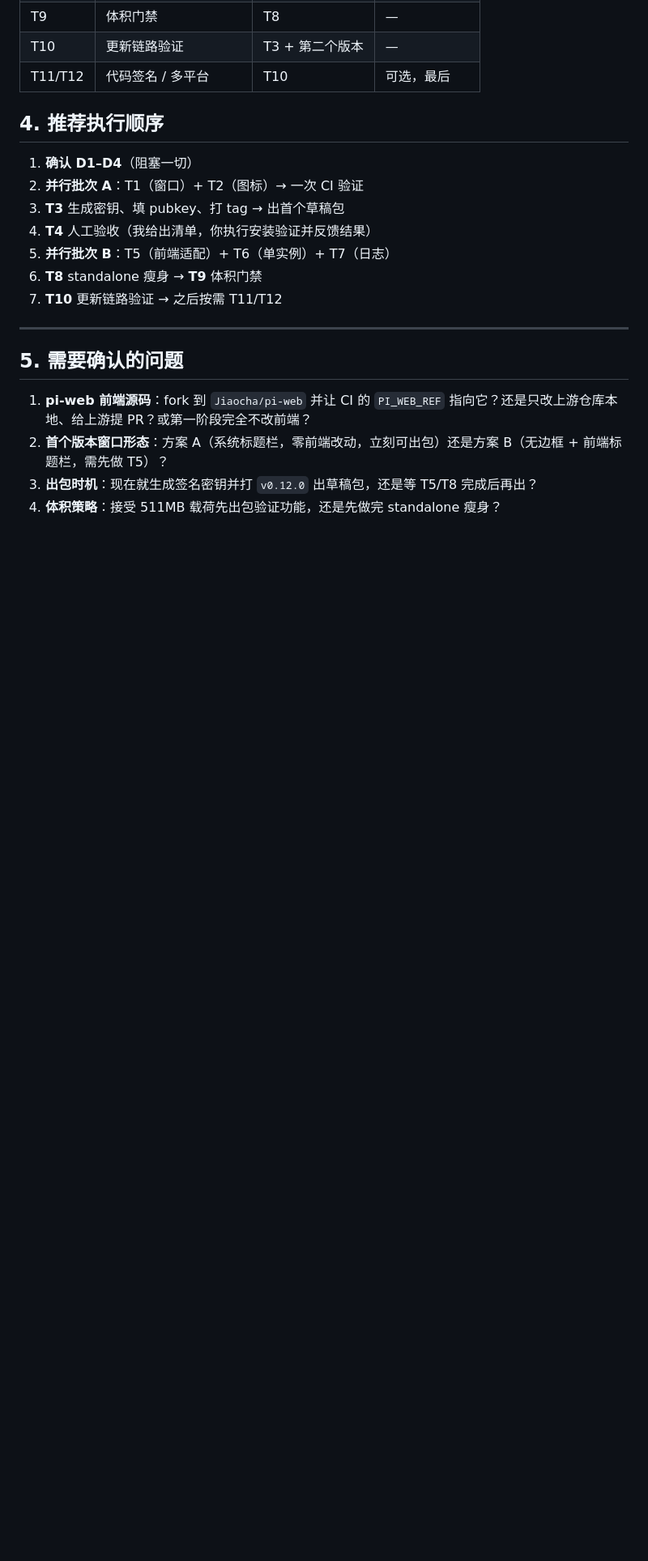
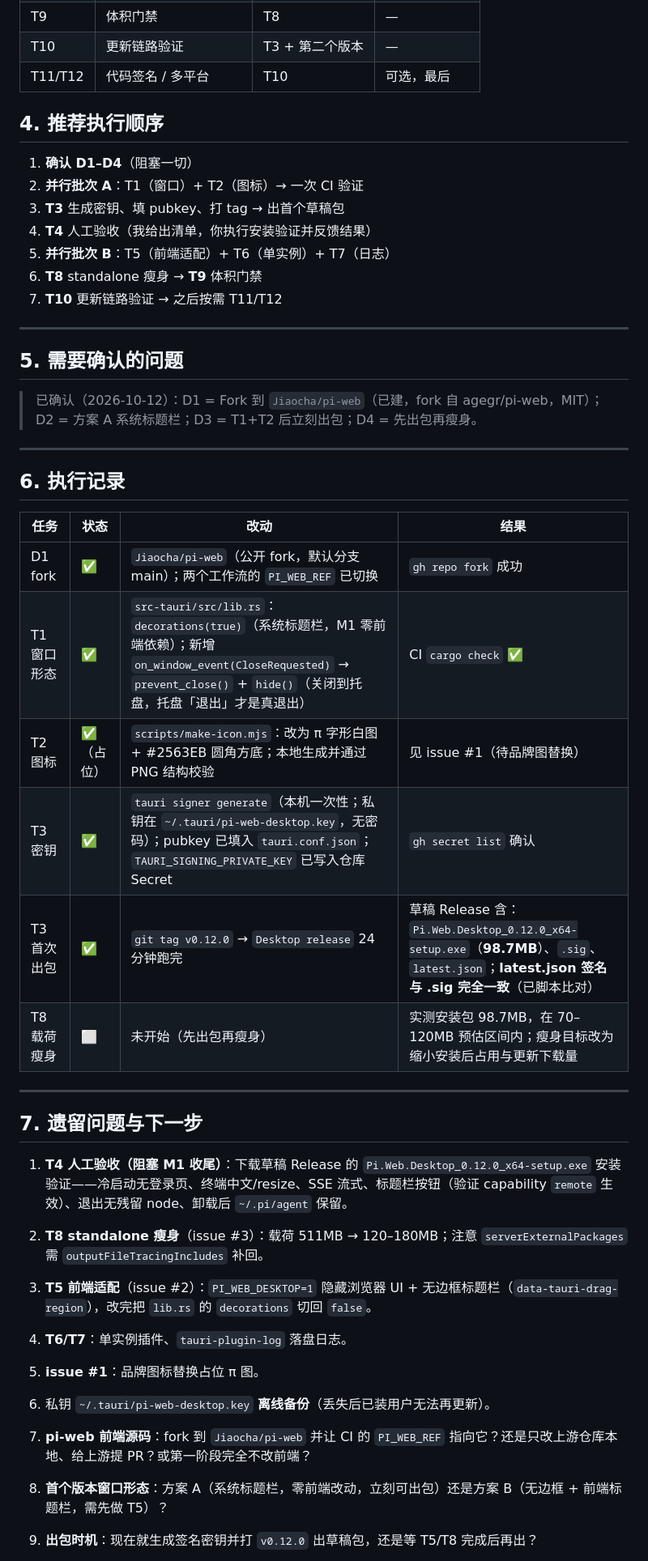
Before and after one commit to Jiaocha/pi-web-desktop, a Markdown page: PLAN.md, the part around the change. Shown at 81% size. Rendered like a GitHub page; blank space fills up the shorter version.

Commit message:
docs: record M1 execution results in PLAN.md

```diff
--- a/PLAN.md
+++ b/PLAN.md
@@ -188,6 +188,34 @@
 
 ## 5. 需要确认的问题
 
+> 已确认（2026-10-12）：D1 = Fork 到 `Jiaocha/pi-web`（已建，fork 自 agegr/pi-web，MIT）；D2 = 方案 A 系统标题栏；D3 = T1+T2 后立刻出包；D4 = 先出包再瘦身。
+
+---
+
+## 6. 执行记录
+
+| 任务 | 状态 | 改动 | 结果 |
+|---|---|---|---|
+| D1 fork | ✅ | `Jiaocha/pi-web`（公开 fork，默认分支 main）；两个工作流的 `PI_WEB_REF` 已切换 | `gh repo fork` 成功 |
+| T1 窗口形态 | ✅ | `src-tauri/src/lib.rs`：`decorations(true)`（系统标题栏，M1 零前端依赖）；新增 `on_window_event(CloseRequested)` → `prevent_close()` + `hide()`（关闭到托盘，托盘「退出」才是真退出） | CI `cargo check` ✅ |
+| T2 图标 | ✅（占位） | `scripts/make-icon.mjs`：改为 π 字形白图 + #2563EB 圆角方底；本地生成并通过 PNG 结构校验 | 见 issue #1（待品牌图替换） |
+| T3 密钥 | ✅ | `tauri signer generate`（本机一次性；私钥在 `~/.tauri/pi-web-desktop.key`，无密码）；pubkey 已填入 `tauri.conf.json`；`TAURI_SIGNING_PRIVATE_KEY` 已写入仓库 Secret | `gh secret list` 确认 |
+| T3 首次出包 | ✅ | `git tag v0.12.0` → `Desktop release` 24 分钟跑完 | 草稿 Release 含：`Pi.Web.Desktop_0.12.0_x64-setup.exe`（**98.7MB**）、`.sig`、`latest.json`；**latest.json 签名与 .sig 完全一致**（已脚本比对） |
+| T8 载荷瘦身 | ⬜ | 未开始（先出包再瘦身） | 实测安装包 98.7MB，在 70–120MB 预估区间内；瘦身目标改为缩小安装后占用与更新下载量 |
+
+---
+
+## 7. 遗留问题与下一步
+
+1. **T4 人工验收（阻塞 M1 收尾）**：下载草稿 Release 的 `Pi.Web.Desktop_0.12.0_x64-setup.exe` 安装验证——冷启动无登录页、终端中文/resize、SSE 流式、标题栏按钮（验证 capability `remote` 生效）、退出无残留 node、卸载后 `~/.pi/agent` 保留。
+2. **T8 standalone 瘦身**（issue #3）：载荷 511MB → 120–180MB；注意 `serverExternalPackages` 需 `outputFileTracingIncludes` 补回。
+3. **T5 前端适配**（issue #2）：`PI_WEB_DESKTOP=1` 隐藏浏览器 UI + 无边框标题栏（`data-tauri-drag-region`），改完把 `lib.rs` 的 `decorations` 切回 `false`。
+4. **T6/T7**：单实例插件、`tauri-plugin-log` 落盘日志。
+5. **issue #1**：品牌图标替换占位 π 图。
+6. 私钥 `~/.tauri/pi-web-desktop.key` **离线备份**（丢失后已装用户无法再更新）。
+
+
+
 1. **pi-web 前端源码**：fork 到 `Jiaocha/pi-web` 并让 CI 的 `PI_WEB_REF` 指向它？还是只改上游仓库本地、给上游提 PR？或第一阶段完全不改前端？
 2. **首个版本窗口形态**：方案 A（系统标题栏，零前端改动，立刻可出包）还是方案 B（无边框 + 前端标题栏，需先做 T5）？
 3. **出包时机**：现在就生成签名密钥并打 `v0.12.0` 出草稿包，还是等 T5/T8 完成后再出？
```
